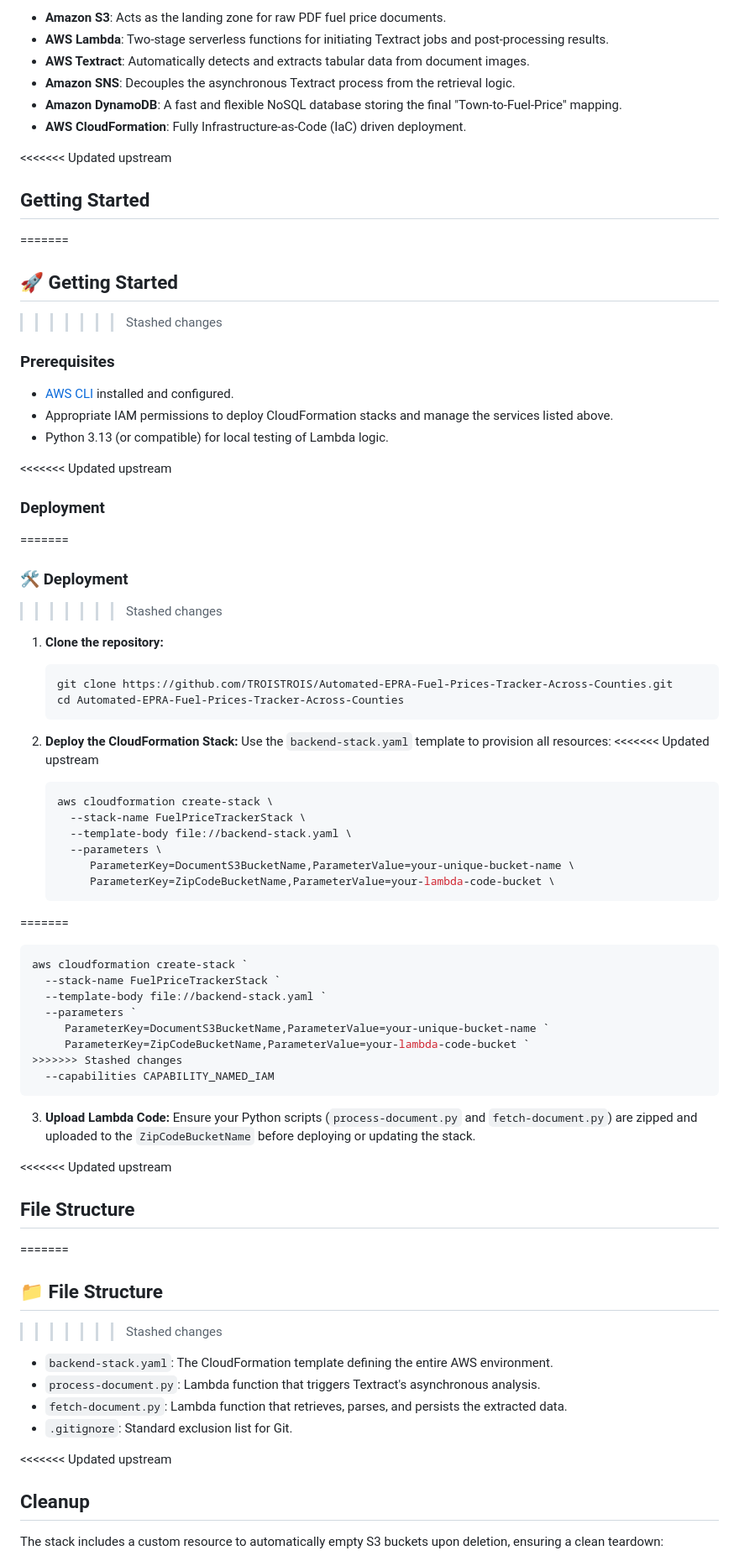
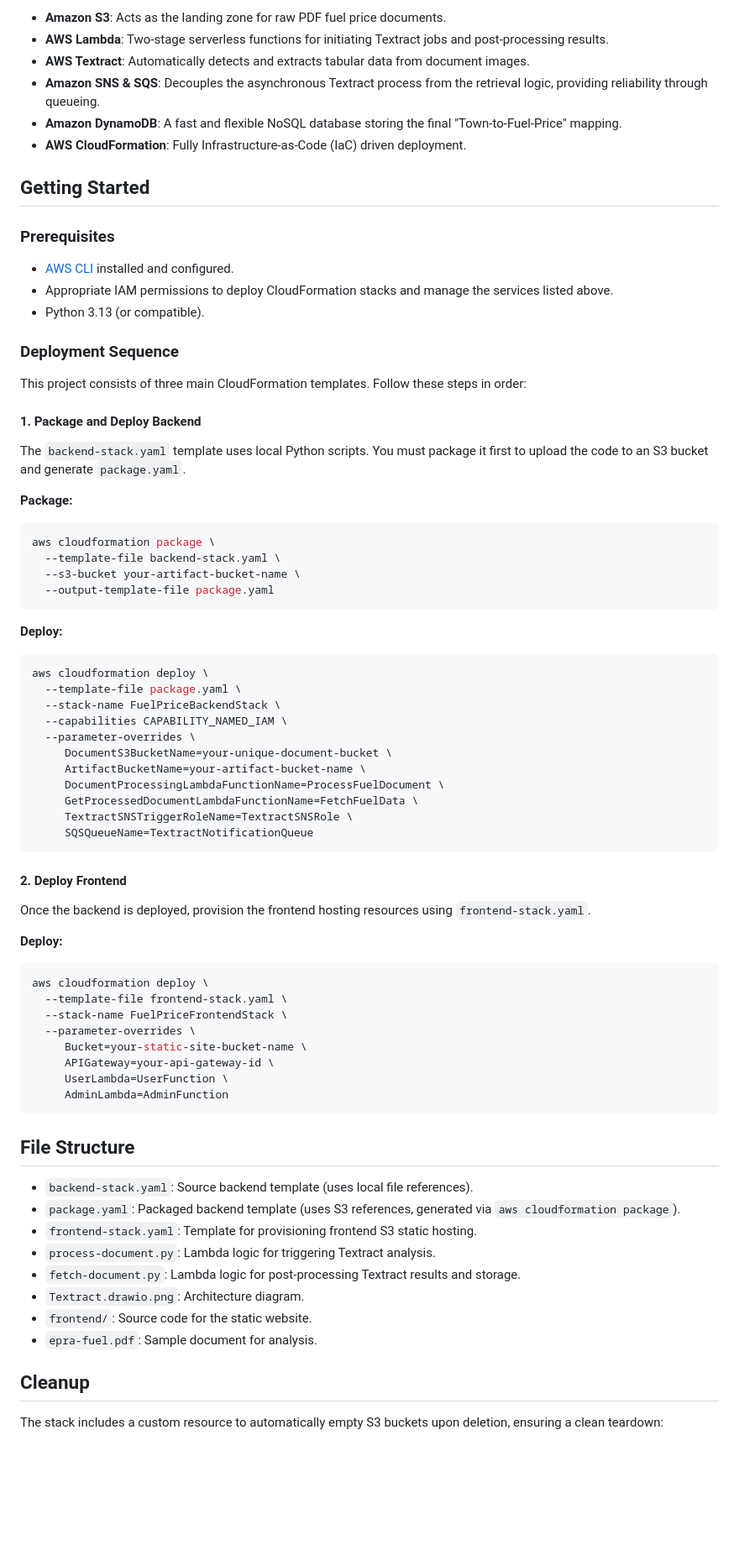
Before and after one commit to TROISTROIS/Automated-EPRA-Fuel-Prices-Tracker-Across-Counties, a Markdown page: README.md, the part around one of its changes. Shown at 84% size. Drawn GitHub-style; blank space fills up the shorter version.

````diff
--- a/README.md
+++ b/README.md
@@ -42,68 +20,71 @@ graph TD
 - **Amazon S3**: Acts as the landing zone for raw PDF fuel price documents.
 - **AWS Lambda**: Two-stage serverless functions for initiating Textract jobs and post-processing results.
 - **AWS Textract**: Automatically detects and extracts tabular data from document images.
-- **Amazon SNS**: Decouples the asynchronous Textract process from the retrieval logic.
+- **Amazon SNS & SQS**: Decouples the asynchronous Textract process from the retrieval logic, providing reliability through queueing.
 - **Amazon DynamoDB**: A fast and flexible NoSQL database storing the final "Town-to-Fuel-Price" mapping.
 - **AWS CloudFormation**: Fully Infrastructure-as-Code (IaC) driven deployment.
 
-<<<<<<< Updated upstream
 ## Getting Started
-=======
-## 🚀 Getting Started
->>>>>>> Stashed changes
 
 ### Prerequisites
 - [AWS CLI](https://aws.amazon.com/cli/) installed and configured.
 - Appropriate IAM permissions to deploy CloudFormation stacks and manage the services listed above.
-- Python 3.13 (or compatible) for local testing of Lambda logic.
+- Python 3.13 (or compatible).
 
-<<<<<<< Updated upstream
-### Deployment
-=======
-### 🛠️ Deployment
->>>>>>> Stashed changes
-1. **Clone the repository:**
-   ```bash
-   git clone https://github.com/TROISTROIS/Automated-EPRA-Fuel-Prices-Tracker-Across-Counties.git
-   cd Automated-EPRA-Fuel-Prices-Tracker-Across-Counties
-   ```
+### Deployment Sequence
+This project consists of three main CloudFormation templates. Follow these steps in order:
 
-2. **Deploy the CloudFormation Stack:**
-   Use the `backend-stack.yaml` template to provision all resources:
-<<<<<<< Updated upstream
-   ```bash
-   aws cloudformation create-stack \
-     --stack-name FuelPriceTrackerStack \
-     --template-body file://backend-stack.yaml \
-     --parameters \
-        ParameterKey=DocumentS3BucketName,ParameterValue=your-unique-bucket-name \
-        ParameterKey=ZipCodeBucketName,ParameterValue=your-lambda-code-bucket \
-=======
-   ```powershell
-   aws cloudformation create-stack `
-     --stack-name FuelPriceTrackerStack `
-     --template-body file://backend-stack.yaml `
-     --parameters `
-        ParameterKey=DocumentS3BucketName,ParameterValue=your-unique-bucket-name `
-        ParameterKey=ZipCodeBucketName,ParameterValue=your-lambda-code-bucket `
->>>>>>> Stashed changes
-     --capabilities CAPABILITY_NAMED_IAM
-   ```
+#### 1. Package and Deploy Backend
+The `backend-stack.yaml` template uses local Python scripts. You must package it first to upload the code to an S3 bucket and generate `package.yaml`.
 
-3. **Upload Lambda Code:**
-   Ensure your Python scripts (`process-document.py` and `fetch-document.py`) are zipped and uploaded to the `ZipCodeBucketName` before deploying or updating the stack.
+**Package:**
+```bash
+aws cloudformation package \
+  --template-file backend-stack.yaml \
+  --s3-bucket your-artifact-bucket-name \
+  --output-template-file package.yaml
+```
 
-<<<<<<< Updated upstream
+**Deploy:**
+```bash
+aws cloudformation deploy \
+  --template-file package.yaml \
+  --stack-name FuelPriceBackendStack \
+  --capabilities CAPABILITY_NAMED_IAM \
+  --parameter-overrides \
+     DocumentS3BucketName=your-unique-document-bucket \
+     ArtifactBucketName=your-artifact-bucket-name \
+     DocumentProcessingLambdaFunctionName=ProcessFuelDocument \
+     GetProcessedDocumentLambdaFunctionName=FetchFuelData \
+     TextractSNSTriggerRoleName=TextractSNSRole \
+     SQSQueueName=TextractNotificationQueue
+```
+
+#### 2. Deploy Frontend
+Once the backend is deployed, provision the frontend hosting resources using `frontend-stack.yaml`.
+
+**Deploy:**
+```bash
+aws cloudformation deploy \
+  --template-file frontend-stack.yaml \
+  --stack-name FuelPriceFrontendStack \
+  --parameter-overrides \
+     Bucket=your-static-site-bucket-name \
+     APIGateway=your-api-gateway-id \
+     UserLambda=UserFunction \
+     AdminLambda=AdminFunction
+```
+
 ## File Structure
-=======
-## 📁 File Structure
->>>>>>> Stashed changes
-- `backend-stack.yaml`: The CloudFormation template defining the entire AWS environment.
-- `process-document.py`: Lambda function that triggers Textract's asynchronous analysis.
-- `fetch-document.py`: Lambda function that retrieves, parses, and persists the extracted data.
-- `.gitignore`: Standard exclusion list for Git.
+- `backend-stack.yaml`: Source backend template (uses local file references).
+- `package.yaml`: Packaged backend template (uses S3 references, generated via `aws cloudformation package`).
+- `frontend-stack.yaml`: Template for provisioning frontend S3 static hosting.
+- `process-document.py`: Lambda logic for triggering Textract analysis.
+- `fetch-document.py`: Lambda logic for post-processing Textract results and storage.
+- `Textract.drawio.png`: Architecture diagram.
+- `frontend/`: Source code for the static website.
+- `epra-fuel.pdf`: Sample document for analysis.
 
-<<<<<<< Updated upstream
 ## Cleanup
 The stack includes a custom resource to automatically empty S3 buckets upon deletion, ensuring a clean teardown:
 ```bash
````
Also changed, not shown: other parts of README.md (+5 -31 lines).
